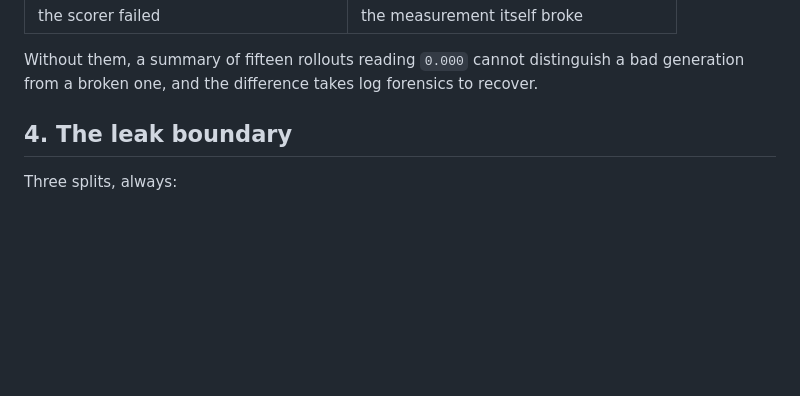
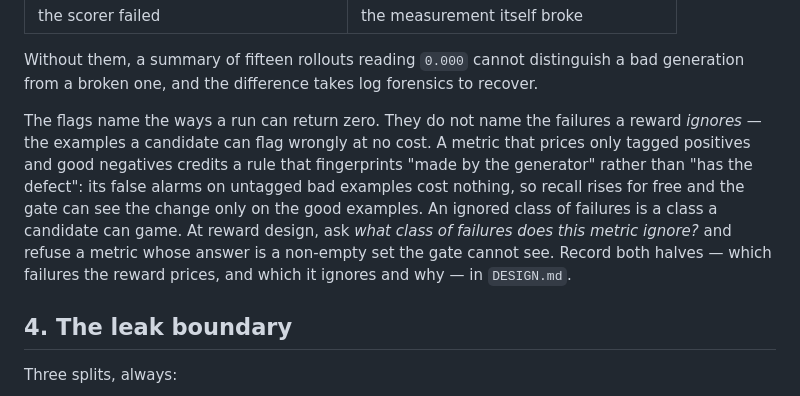
Before and after one commit to widgetlabs-ai/long-horizon-experiment-building-skills, a Markdown page: experiment-scaffold/reference/contracts.md, the part around the change. GitHub-like rendering; blank space fills up the shorter version.

Commit message:
fix: price failures the reward ignores in reward design

```diff
--- a/experiment-scaffold/reference/contracts.md
+++ b/experiment-scaffold/reference/contracts.md
@@ -90,6 +90,17 @@ proceed with fewer than three answers. The usual three, under some name:
 Without them, a summary of fifteen rollouts reading `0.000` cannot distinguish a
 bad generation from a broken one, and the difference takes log forensics to
 recover.
+
+The flags name the ways a run can return zero. They do not name the failures a
+reward *ignores* — the examples a candidate can flag wrongly at no cost. A
+metric that prices only tagged positives and good negatives credits a rule that
+fingerprints "made by the generator" rather than "has the defect": its false
+alarms on untagged bad examples cost nothing, so recall rises for free and the
+gate can see the change only on the good examples. An ignored class of failures
+is a class a candidate can game. At reward design, ask *what class of failures
+does this metric ignore?* and refuse a metric whose answer is a non-empty set
+the gate cannot see. Record both halves — which failures the reward prices, and
+which it ignores and why — in `DESIGN.md`.
 
 ## 4. The leak boundary
 
```
Also changed, not shown: experiment-scaffold/SKILL.md (+4 -3 lines).
